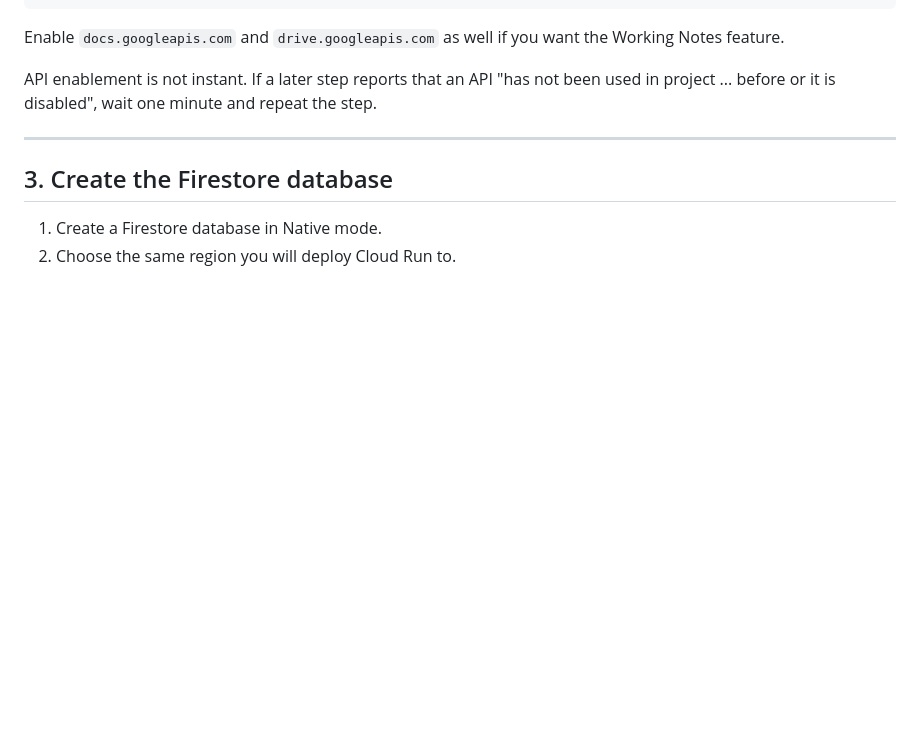
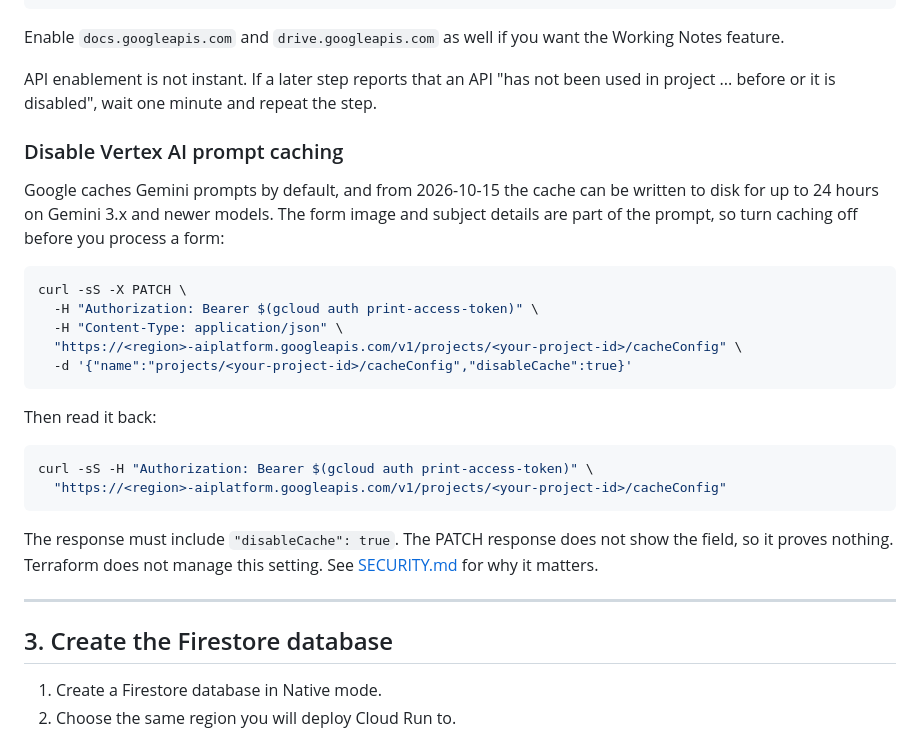
Before and after one commit to SCCSSAR/SAR_dispatch_flow, a Markdown page: docs/DEPLOYING.md, the part around the change. Rendered like a GitHub page; blank space fills up the shorter version.

````diff
--- a/docs/DEPLOYING.md
+++ b/docs/DEPLOYING.md
@@ -53,6 +53,31 @@ Notes feature.
 
 API enablement is not instant. If a later step reports that an API "has not been used in
 project ... before or it is disabled", wait one minute and repeat the step.
+
+### Disable Vertex AI prompt caching
+
+Google caches Gemini prompts by default, and from 2026-10-15 the cache can be written to
+disk for up to 24 hours on Gemini 3.x and newer models. The form image and subject details
+are part of the prompt, so turn caching off before you process a form:
+
+```bash
+curl -sS -X PATCH \
+  -H "Authorization: Bearer $(gcloud auth print-access-token)" \
+  -H "Content-Type: application/json" \
+  "https://<region>-aiplatform.googleapis.com/v1/projects/<your-project-id>/cacheConfig" \
+  -d '{"name":"projects/<your-project-id>/cacheConfig","disableCache":true}'
+```
+
+Then read it back:
+
+```bash
+curl -sS -H "Authorization: Bearer $(gcloud auth print-access-token)" \
+  "https://<region>-aiplatform.googleapis.com/v1/projects/<your-project-id>/cacheConfig"
+```
+
+The response must include `"disableCache": true`. The PATCH response does not show the
+field, so it proves nothing. Terraform does not manage this setting. See
+[SECURITY.md](../SECURITY.md) for why it matters.
 
 ---
 
````
Also changed, not shown: SECURITY.md (+17 -0 lines).
